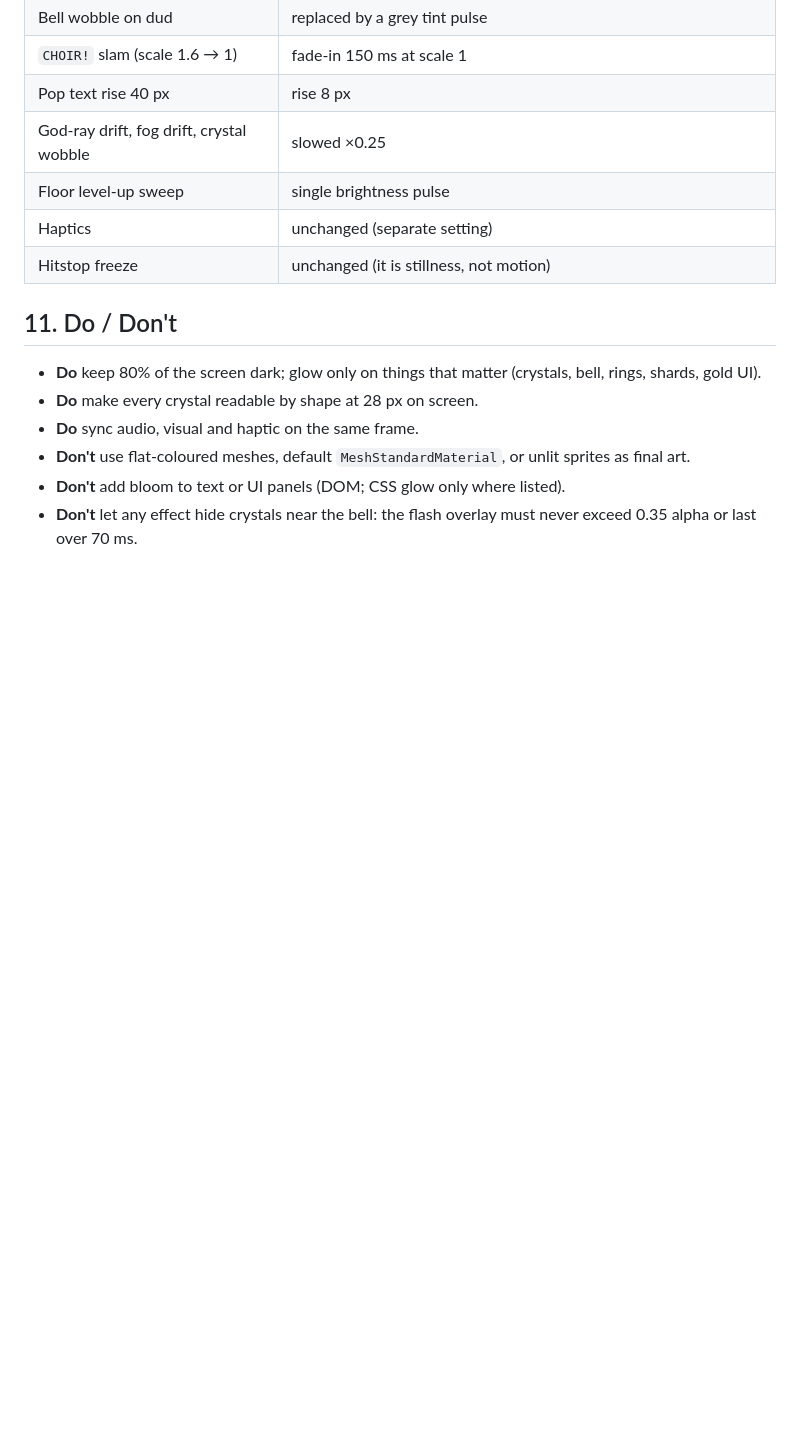
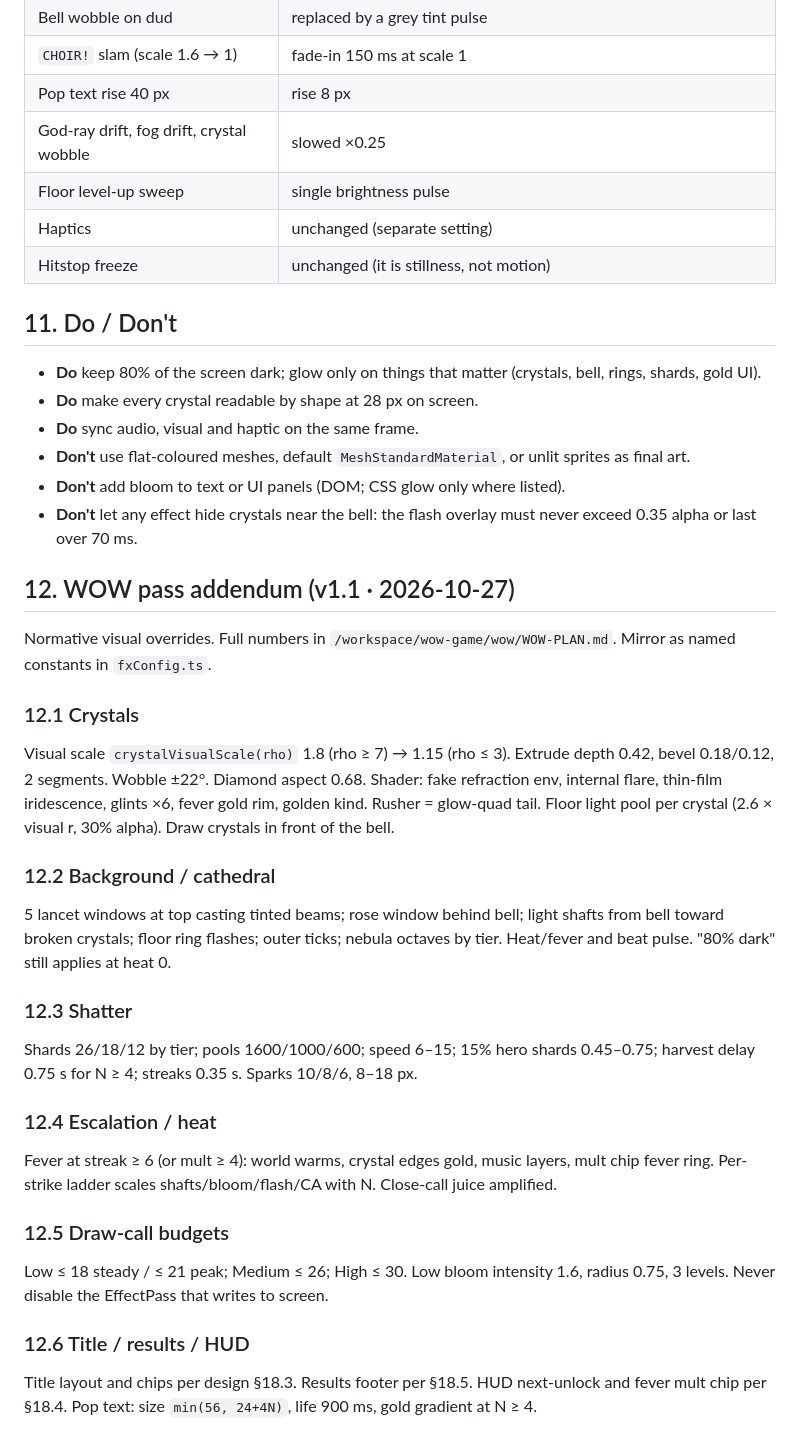
Before and after one commit to AieatAssam/shatterhymn, a Markdown page: docs/art/style-guide.md, the part around the change. GitHub-like rendering; blank space fills up the shorter version.

```diff
--- a/docs/art/style-guide.md
+++ b/docs/art/style-guide.md
@@ -355,3 +355,26 @@ Enabled when Settings → Reduce motion is on (defaults from `prefers-reduced-mo
 - **Don't** use flat-coloured meshes, default `MeshStandardMaterial`, or unlit sprites as final art.
 - **Don't** add bloom to text or UI panels (DOM; CSS glow only where listed).
 - **Don't** let any effect hide crystals near the bell: the flash overlay must never exceed 0.35 alpha or last over 70 ms.
+
+
+## 12. WOW pass addendum (v1.1 · 2026-10-27)
+
+Normative visual overrides. Full numbers in `/workspace/wow-game/wow/WOW-PLAN.md`. Mirror as named constants in `fxConfig.ts`.
+
+### 12.1 Crystals
+Visual scale `crystalVisualScale(rho)` 1.8 (rho ≥ 7) → 1.15 (rho ≤ 3). Extrude depth 0.42, bevel 0.18/0.12, 2 segments. Wobble ±22°. Diamond aspect 0.68. Shader: fake refraction env, internal flare, thin-film iridescence, glints ×6, fever gold rim, golden kind. Rusher = glow-quad tail. Floor light pool per crystal (2.6 × visual r, 30% alpha). Draw crystals in front of the bell.
+
+### 12.2 Background / cathedral
+5 lancet windows at top casting tinted beams; rose window behind bell; light shafts from bell toward broken crystals; floor ring flashes; outer ticks; nebula octaves by tier. Heat/fever and beat pulse. "80% dark" still applies at heat 0.
+
+### 12.3 Shatter
+Shards 26/18/12 by tier; pools 1600/1000/600; speed 6–15; 15% hero shards 0.45–0.75; harvest delay 0.75 s for N ≥ 4; streaks 0.35 s. Sparks 10/8/6, 8–18 px.
+
+### 12.4 Escalation / heat
+Fever at streak ≥ 6 (or mult ≥ 4): world warms, crystal edges gold, music layers, mult chip fever ring. Per-strike ladder scales shafts/bloom/flash/CA with N. Close-call juice amplified.
+
+### 12.5 Draw-call budgets
+Low ≤ 18 steady / ≤ 21 peak; Medium ≤ 26; High ≤ 30. Low bloom intensity 1.6, radius 0.75, 3 levels. Never disable the EffectPass that writes to screen.
+
+### 12.6 Title / results / HUD
+Title layout and chips per design §18.3. Results footer per §18.5. HUD next-unlock and fever mult chip per §18.4. Pop text: size `min(56, 24+4N)`, life 900 ms, gold gradient at N ≥ 4.
```
Also changed, not shown: docs/design.md (+30 -0 lines).
